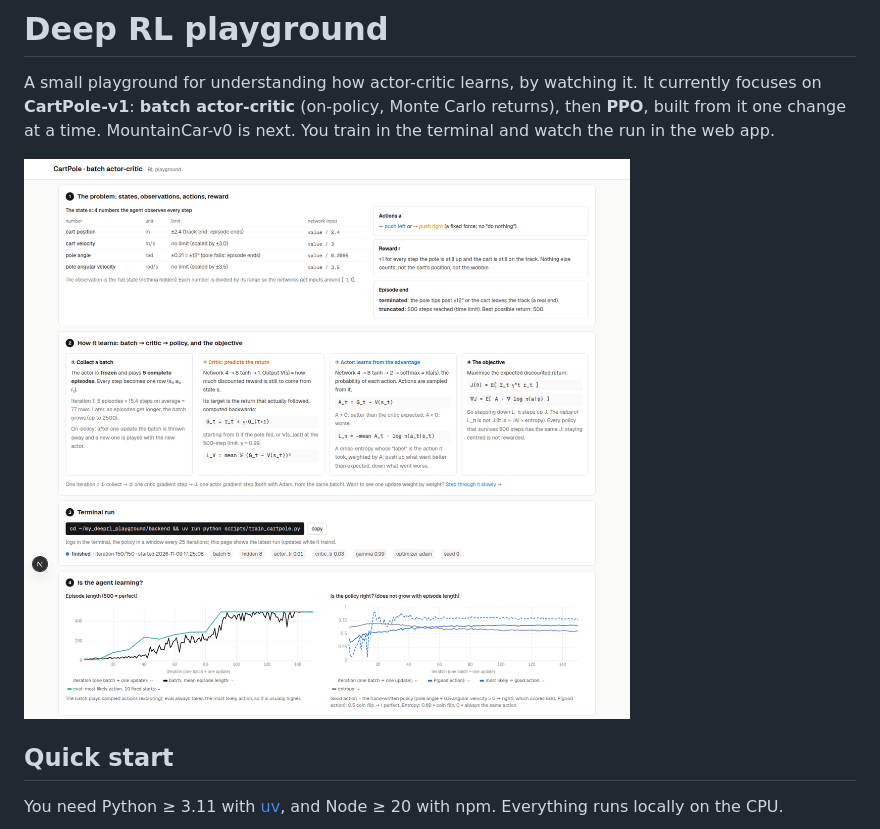
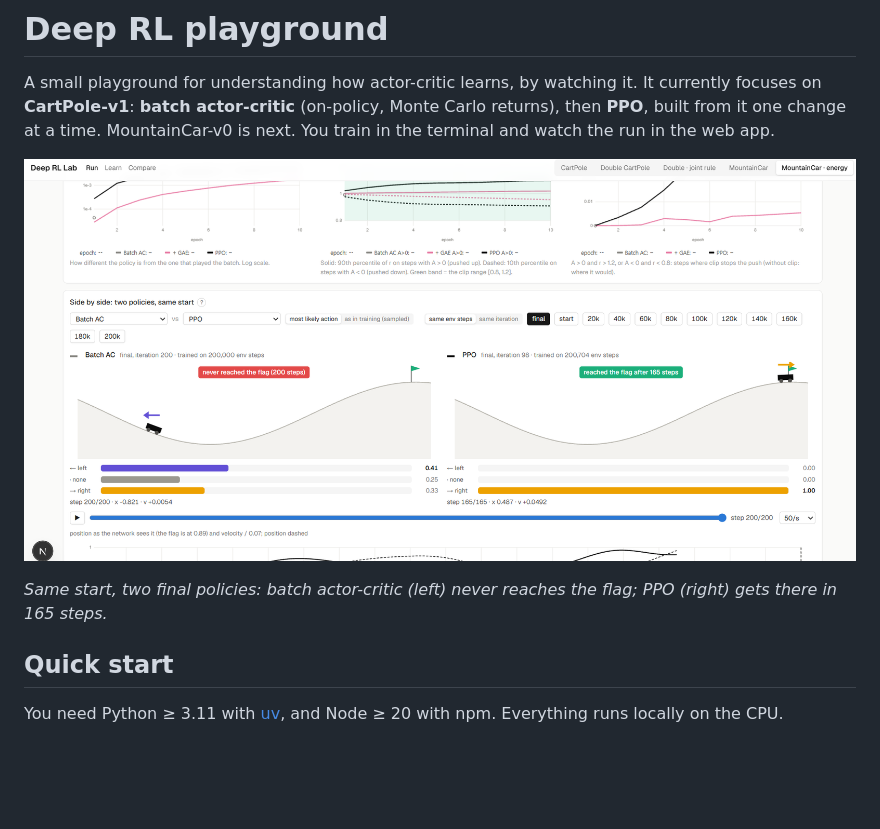
Before and after one commit to Jaseelkt007/deep-rl-lab, a Markdown page: README.md, the part around the change. Rendered like a GitHub page; pictures changed too: docs/img/cartpole-page.png (deleted), docs/img/mountaincar-side-by-side.png (added); blank space fills up the shorter version.

Commit message:
README: new screenshot, batch AC vs PPO side by side on MountainCar + energy
Co-Authored-By: Claude Opus 5.5 <noreply@anthropic.com>

```diff
--- a/README.md
+++ b/README.md
@@ -2,7 +2,9 @@
 
 A small playground for understanding how actor-critic learns, by watching it. It currently focuses on **CartPole-v1**: **batch actor-critic** (on-policy, Monte Carlo returns), then **PPO**, built from it one change at a time. MountainCar-v0 is next. You train in the terminal and watch the run in the web app.
 
-![Run page](docs/img/cartpole-page.png)
+![Side by side on MountainCar with an energy bonus: batch actor-critic never reaches the flag, PPO reaches it after 165 steps](docs/img/mountaincar-side-by-side.png)
+
+*Same start, two final policies: batch actor-critic (left) never reaches the flag; PPO (right) gets there in 165 steps.*
 
 ## Quick start
 
```
